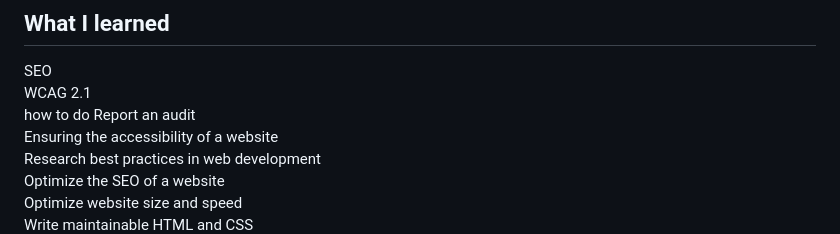
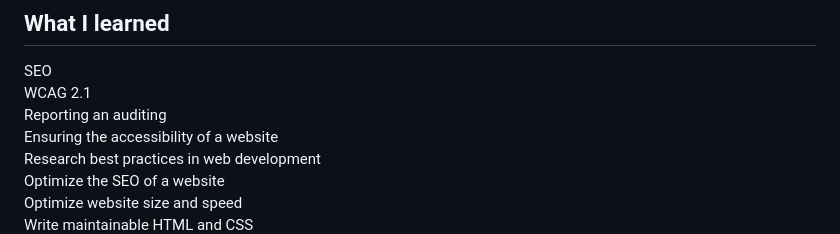
Before and after one commit to janoujan/P4-lapanthere, a Markdown page: README.md, the part around the change. Drawn GitHub-style.

```diff
--- a/README.md
+++ b/README.md
@@ -75,7 +75,7 @@ With all this information in mind, you get to work immediately!
 
 SEO
 WCAG 2.1
-how to do Report an audit
+Reporting an auditing
 Ensuring the accessibility of a website
 Research best practices in web development
 Optimize the SEO of a website
```
